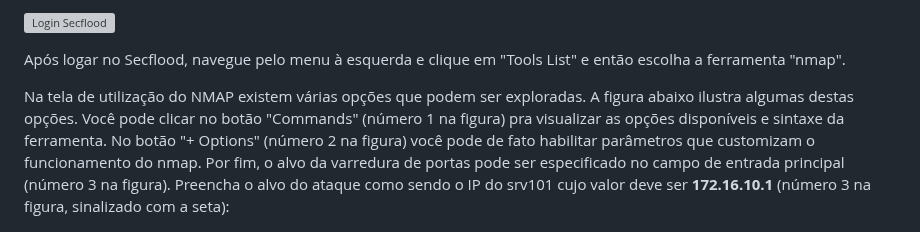
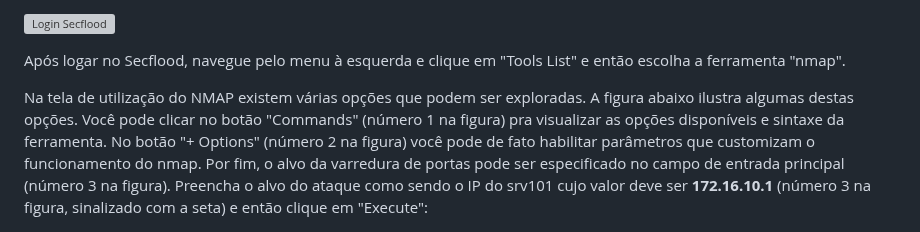
Before and after one commit to hackinsdn/labs, a Markdown page: lab01-scan-brute_force-dos/README.md, the part around the change. Drawn GitHub-style; grey boxes are pictures that could not be loaded.

```diff
--- a/lab01-scan-brute_force-dos/README.md
+++ b/lab01-scan-brute_force-dos/README.md
@@ -157,7 +157,7 @@ Você será direcionado ao portal web do secflood, que provê uma interface de u
 
 Após logar no Secflood, navegue pelo menu à esquerda e clique em "Tools List" e então escolha a ferramenta "nmap".
 
-Na tela de utilização do NMAP existem várias opções que podem ser exploradas. A figura abaixo ilustra algumas destas opções. Você pode clicar no botão "Commands" (número 1 na figura) pra visualizar as opções disponíveis e sintaxe da ferramenta. No botão "+ Options" (número 2 na figura) você pode de fato habilitar parâmetros que customizam o funcionamento do nmap. Por fim, o alvo da varredura de portas pode ser especificado no campo de entrada principal (número 3 na figura). Preencha o alvo do ataque como sendo o IP do srv101 cujo valor deve ser **172.16.10.1** (número 3 na figura, sinalizado com a seta):
+Na tela de utilização do NMAP existem várias opções que podem ser exploradas. A figura abaixo ilustra algumas destas opções. Você pode clicar no botão "Commands" (número 1 na figura) pra visualizar as opções disponíveis e sintaxe da ferramenta. No botão "+ Options" (número 2 na figura) você pode de fato habilitar parâmetros que customizam o funcionamento do nmap. Por fim, o alvo da varredura de portas pode ser especificado no campo de entrada principal (número 3 na figura). Preencha o alvo do ataque como sendo o IP do srv101 cujo valor deve ser **172.16.10.1** (número 3 na figura, sinalizado com a seta) e então clique em "Execute":
 
 ![Secflood NMAP](https://raw.githubusercontent.com/hackinsdn/labs/refs/heads/main/lab01-scan-brute_force-dos/images/secflood-nmap.png)
 
```
